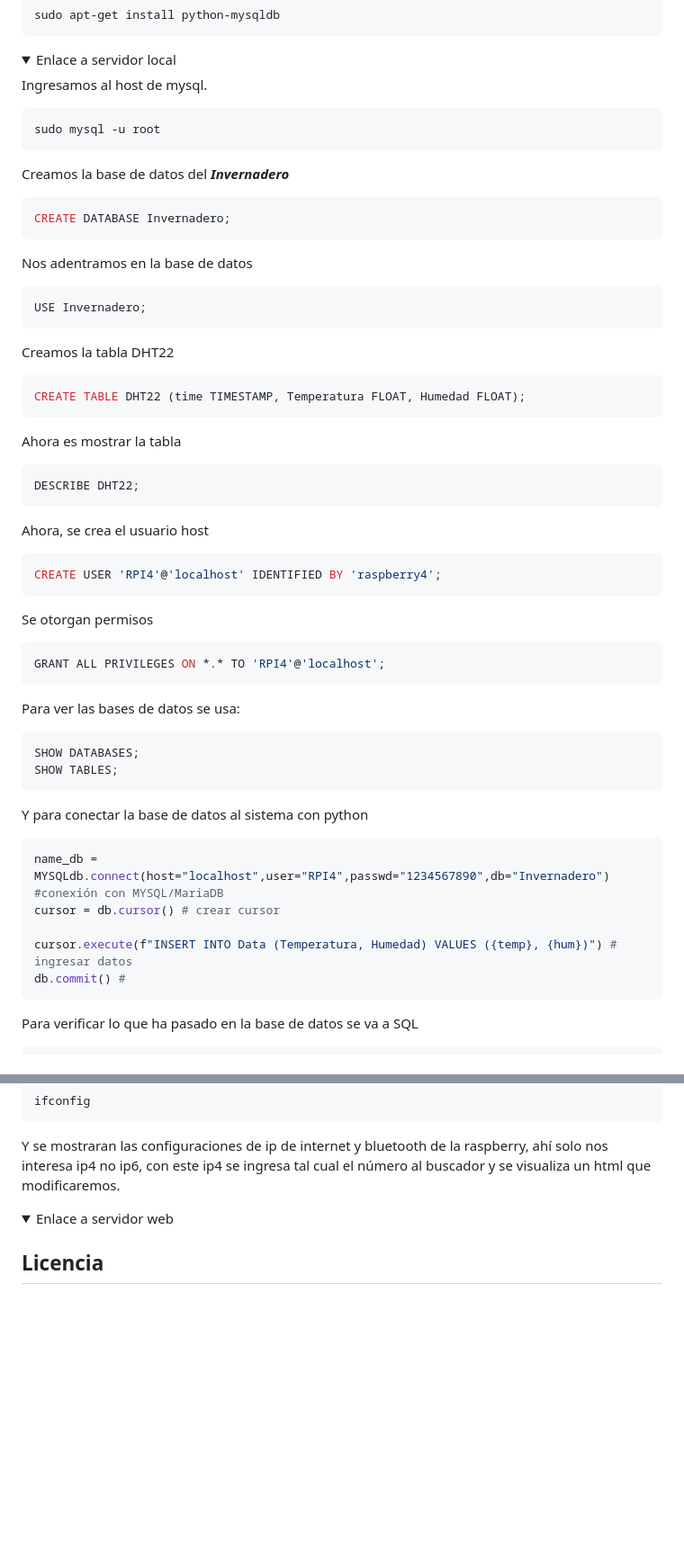
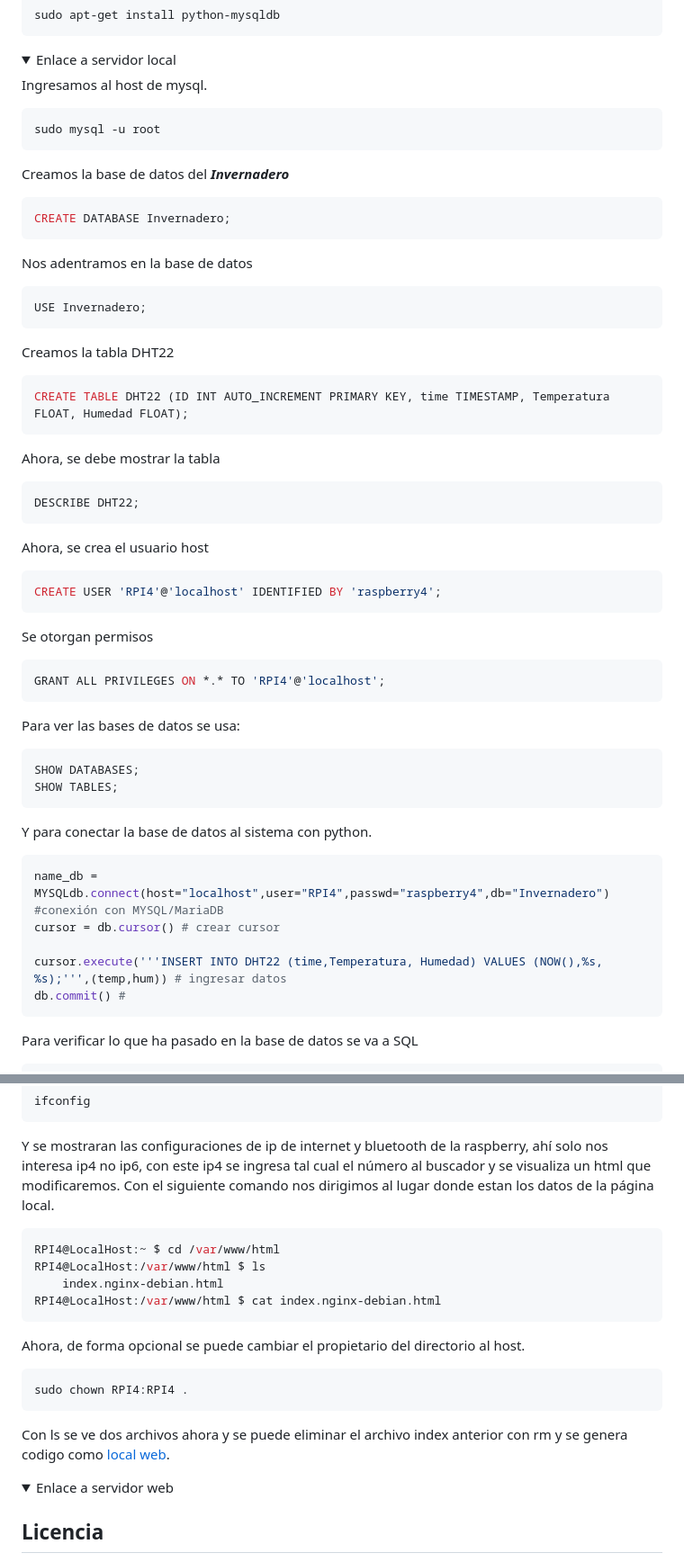
Before and after one commit to scortua/ICCS_PROJECT, a Markdown page: README.md, 2 parts joined by grey strips. Shown at 90% size. GitHub-like rendering; folded sections open; blank space fills up the shorter version.

Commit message:
UPGRADE readme

````diff
--- a/README.md
+++ b/README.md
@@ -306,44 +306,53 @@ sudo apt-get install python-mysqldb
 <summary>Enlace a servidor local</summary>
 
 Ingresamos al host de mysql.
+
 ```bash
 sudo mysql -u root
 ```
 Creamos la base de datos del ***Invernadero***
+
 ```SQL
 CREATE DATABASE Invernadero;
 ```
 Nos adentramos en la base de datos
+
 ```SQL
 USE Invernadero;
 ```
 Creamos la tabla DHT22
+
 ```SQL
-CREATE TABLE DHT22 (time TIMESTAMP, Temperatura FLOAT, Humedad FLOAT);
+CREATE TABLE DHT22 (ID INT AUTO_INCREMENT PRIMARY KEY, time TIMESTAMP, Temperatura FLOAT, Humedad FLOAT);
 ```
-Ahora es mostrar la tabla
+Ahora, se debe mostrar la tabla
+
 ```SQL
 DESCRIBE DHT22;
 ```
 Ahora, se crea el usuario host
+
 ```SQL
 CREATE USER 'RPI4'@'localhost' IDENTIFIED BY 'raspberry4';
 ```
 Se otorgan permisos
+
 ```SQL
 GRANT ALL PRIVILEGES ON *.* TO 'RPI4'@'localhost';
 ```
 Para ver las bases de datos se usa:
+
 ```SQL
 SHOW DATABASES;
 SHOW TABLES;
 ```
-Y para conectar la base de datos al sistema con python
+Y para conectar la base de datos al sistema con python.
+
 ```Python
-name_db = MYSQLdb.connect(host="localhost",user="RPI4",passwd="1234567890",db="Invernadero") #conexión con MYSQL/MariaDB
+name_db = MYSQLdb.connect(host="localhost",user="RPI4",passwd="raspberry4",db="Invernadero") #conexión con MYSQL/MariaDB
 cursor = db.cursor() # crear cursor
 
-cursor.execute(f"INSERT INTO Data (Temperatura, Humedad) VALUES ({temp}, {hum})") # ingresar datos
+cursor.execute('''INSERT INTO DHT22 (time,Temperatura, Humedad) VALUES (NOW(),%s, %s);''',(temp,hum)) # ingresar datos
 db.commit() #
 ```
 Para verificar lo que ha pasado en la base de datos se va a SQL
@@ -363,6 +372,21 @@ Con esto hecho, solo se debe ingresar al terminal
 ifconfig
 ```
 Y se mostraran las configuraciones de ip de internet y bluetooth de la raspberry, ahí solo nos interesa ip4 no ip6, con este ip4 se ingresa tal cual el número al buscador y se visualiza un html que modificaremos.
+Con el siguiente comando nos dirigimos al lugar donde estan los datos de la página local.
+
+```bash
+RPI4@LocalHost:~ $ cd /var/www/html
+RPI4@LocalHost:/var/www/html $ ls
+    index.nginx-debian.html
+RPI4@LocalHost:/var/www/html $ cat index.nginx-debian.html
+```
+Ahora, de forma opcional se puede cambiar el propietario del directorio al host.
+
+```bash
+sudo chown RPI4:RPI4 .
+```
+Con ls se ve dos archivos ahora y se puede eliminar el archivo index anterior con rm y se genera codigo como [local web](/ICCS_PROJECT/Code/WEB/LOCAL/iccs.html).
+
 
 </details>
 
````
Also changed, not shown: other parts of README.md (+1 -1 lines).
